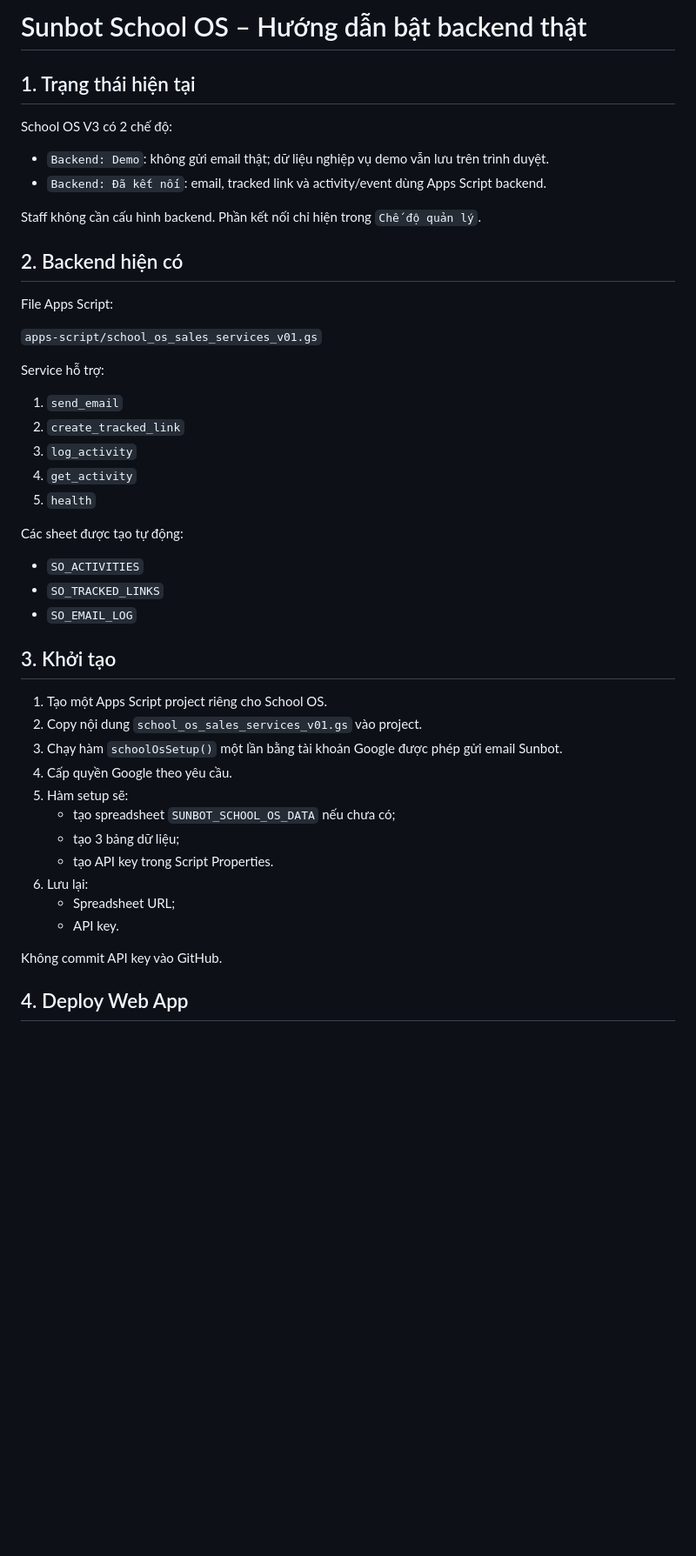
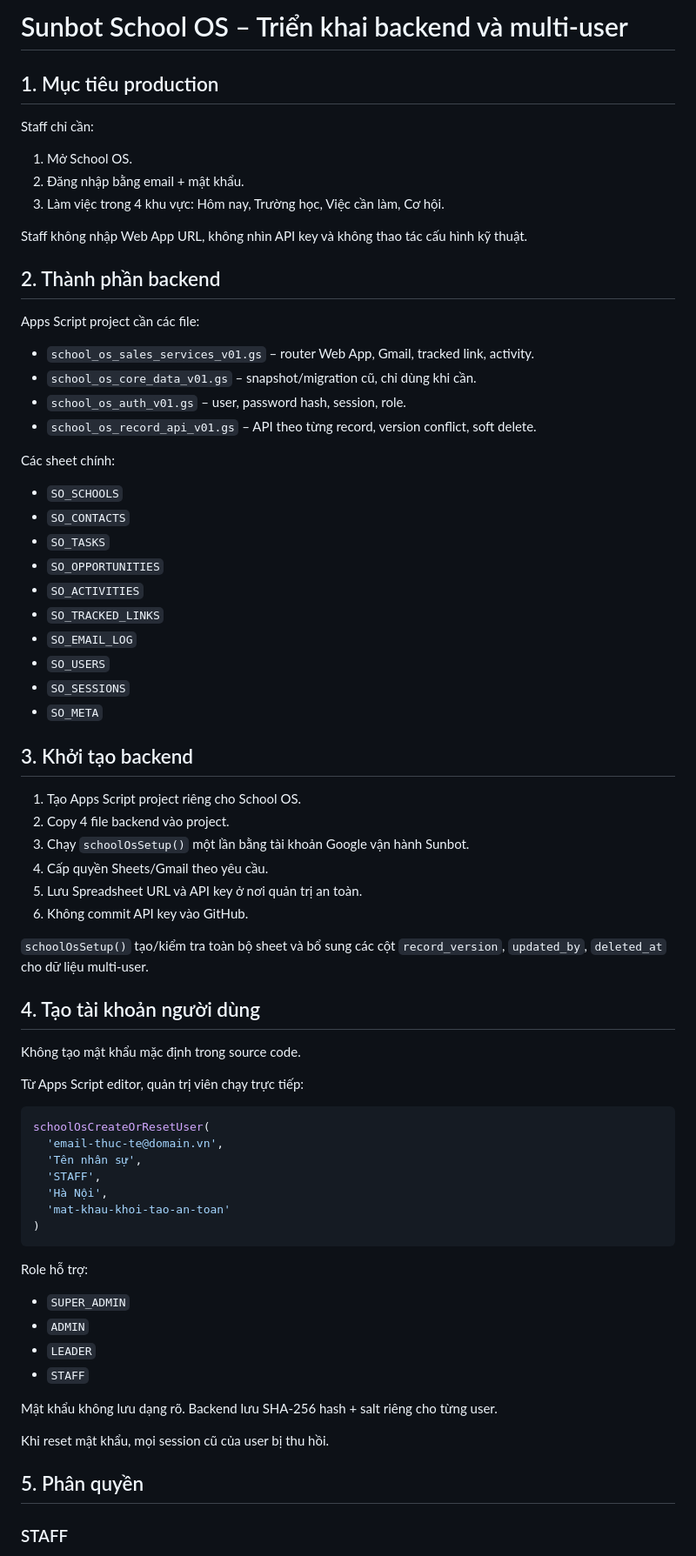
Before and after one commit to sunbotvietnam/app, a Markdown page: school-os/BACKEND_SETUP.md, the part around one of its changes. Shown at 87% size. Rendered like a GitHub page; blank space fills up the shorter version.

Commit message:
docs: update School OS production auth and rollout setup

````diff
--- a/school-os/BACKEND_SETUP.md
+++ b/school-os/BACKEND_SETUP.md
@@ -1,48 +1,76 @@
-# Sunbot School OS – Hướng dẫn bật backend thật
+# Sunbot School OS – Triển khai backend và multi-user
 
-## 1. Trạng thái hiện tại
+## 1. Mục tiêu production
 
-School OS V3 có 2 chế độ:
+Staff chỉ cần:
 
-- `Backend: Demo`: không gửi email thật; dữ liệu nghiệp vụ demo vẫn lưu trên trình duyệt.
-- `Backend: Đã kết nối`: email, tracked link và activity/event dùng Apps Script backend.
+1. Mở School OS.
+2. Đăng nhập bằng email + mật khẩu.
+3. Làm việc trong 4 khu vực: Hôm nay, Trường học, Việc cần làm, Cơ hội.
 
-Staff không cần cấu hình backend. Phần kết nối chỉ hiện trong `Chế độ quản lý`.
+Staff không nhập Web App URL, không nhìn API key và không thao tác cấu hình kỹ thuật.
 
-## 2. Backend hiện có
+## 2. Thành phần backend
 
-File Apps Script:
+Apps Script project cần các file:
 
-`apps-script/school_os_sales_services_v01.gs`
+- `school_os_sales_services_v01.gs` – router Web App, Gmail, tracked link, activity.
+- `school_os_core_data_v01.gs` – snapshot/migration cũ, chỉ dùng khi cần.
+- `school_os_auth_v01.gs` – user, password hash, session, role.
+- `school_os_record_api_v01.gs` – API theo từng record, version conflict, soft delete.
 
-Service hỗ trợ:
+Các sheet chính:
 
-1. `send_email`
-2. `create_tracked_link`
-3. `log_activity`
-4. `get_activity`
-5. `health`
-
-Các sheet được tạo tự động:
-
+- `SO_SCHOOLS`
+- `SO_CONTACTS`
+- `SO_TASKS`
+- `SO_OPPORTUNITIES`
 - `SO_ACTIVITIES`
 - `SO_TRACKED_LINKS`
 - `SO_EMAIL_LOG`
+- `SO_USERS`
+- `SO_SESSIONS`
+- `SO_META`
 
-## 3. Khởi tạo
+## 3. Khởi tạo backend
 
-1. Tạo một Apps Script project riêng cho School OS.
-2. Copy nội dung `school_os_sales_services_v01.gs` vào project.
-3. Chạy hàm `schoolOsSetup()` một lần bằng tài khoản Google được phép gửi email Sunbot.
-4. Cấp quyền Google theo yêu cầu.
-5. Hàm setup sẽ:
-   - tạo spreadsheet `SUNBOT_SCHOOL_OS_DATA` nếu chưa có;
-   - tạo 3 bảng dữ liệu;
-   - tạo API key trong Script Properties.
-6. Lưu lại:
-   - Spreadsheet URL;
-   - API key.
+1. Tạo Apps Script project riêng cho School OS.
+2. Copy 4 file backend vào project.
+3. Chạy `schoolOsSetup()` một lần bằng tài khoản Google vận hành Sunbot.
+4. Cấp quyền Sheets/Gmail theo yêu cầu.
+5. Lưu Spreadsheet URL và API key ở nơi quản trị an toàn.
+6. Không commit API key vào GitHub.
 
-Không commit API key vào GitHub.
+`schoolOsSetup()` tạo/kiểm tra toàn bộ sheet và bổ sung các cột `record_version`, `updated_by`, `deleted_at` cho dữ liệu multi-user.
 
-## 4. Deploy Web App
+## 4. Tạo tài khoản người dùng
+
+Không tạo mật khẩu mặc định trong source code.
+
+Từ Apps Script editor, quản trị viên chạy trực tiếp:
+
+```javascript
+schoolOsCreateOrResetUser(
+  'email-thuc-te@domain.vn',
+  'Tên nhân sự',
+  'STAFF',
+  'Hà Nội',
+  'mat-khau-khoi-tao-an-toan'
+)
+```
+
+Role hỗ trợ:
+
+- `SUPER_ADMIN`
+- `ADMIN`
+- `LEADER`
+- `STAFF`
+
+Mật khẩu không lưu dạng rõ. Backend lưu SHA-256 hash + salt riêng cho từng user.
+
+Khi reset mật khẩu, mọi session cũ của user bị thu hồi.
+
+## 5. Phân quyền
+
+### STAFF
+
````
Also changed, not shown: other parts of school-os/BACKEND_SETUP.md (+131 -57 lines).
